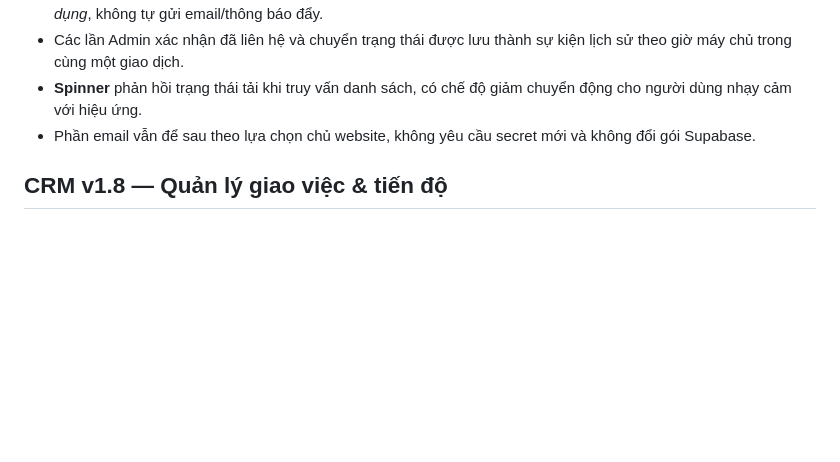
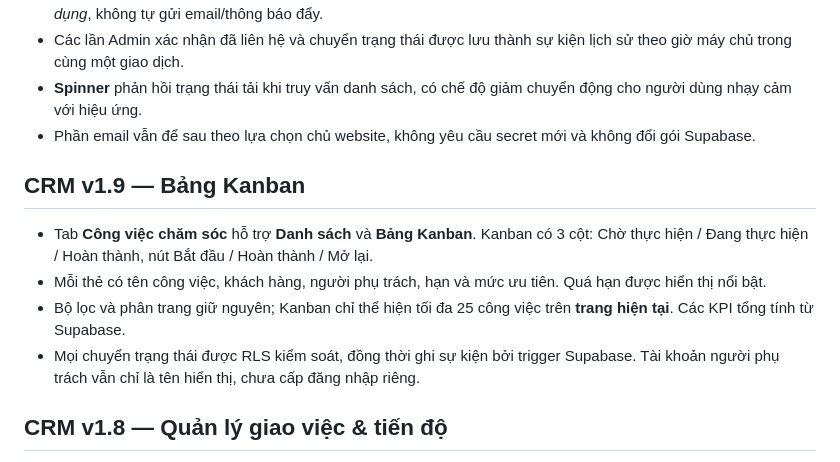
Before and after one commit to infiniti-money/Web-Design, a Markdown page: README.md, the part around the change. GitHub-like rendering; blank space fills up the shorter version.

Commit message:
docs: Kanban customer care v1.9 and current-page limits

```diff
--- a/README.md
+++ b/README.md
@@ -53,6 +53,13 @@ GitHub Actions cũng chạy bài kiểm thử API, trình duyệt Chromium và t
 - **Spinner** phản hồi trạng thái tải khi truy vấn danh sách, có chế độ giảm chuyển động cho người dùng nhạy cảm với hiệu ứng.
 - Phần email vẫn để sau theo lựa chọn chủ website, không yêu cầu secret mới và không đổi gói Supabase.
 
+## CRM v1.9 — Bảng Kanban
+
+- Tab **Công việc chăm sóc** hỗ trợ **Danh sách** và **Bảng Kanban**. Kanban có 3 cột: Chờ thực hiện / Đang thực hiện / Hoàn thành, nút Bắt đầu / Hoàn thành / Mở lại.
+- Mỗi thẻ có tên công việc, khách hàng, người phụ trách, hạn và mức ưu tiên. Quá hạn được hiển thị nổi bật.
+- Bộ lọc và phân trang giữ nguyên; Kanban chỉ thể hiện tối đa 25 công việc trên **trang hiện tại**. Các KPI tổng tính từ Supabase.
+- Mọi chuyển trạng thái được RLS kiểm soát, đồng thời ghi sự kiện bởi trigger Supabase. Tài khoản người phụ trách vẫn chỉ là tên hiển thị, chưa cấp đăng nhập riêng.
+
 ## CRM v1.8 — Quản lý giao việc & tiến độ
 
 - Mở **Hồ sơ khách hàng → Phân công chăm sóc** để tạo việc, chỉ định tên người phụ trách, mô tả, hạn, mức ưu tiên; cập nhật tiến độ **Chờ thực hiện / Đang làm / Hoàn thành**.
```
